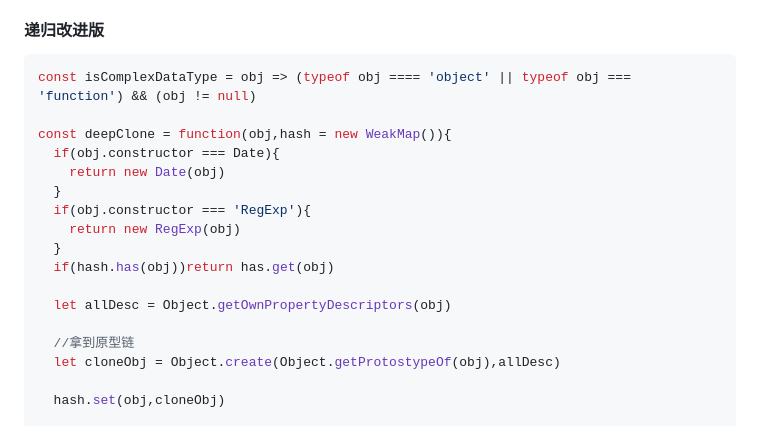
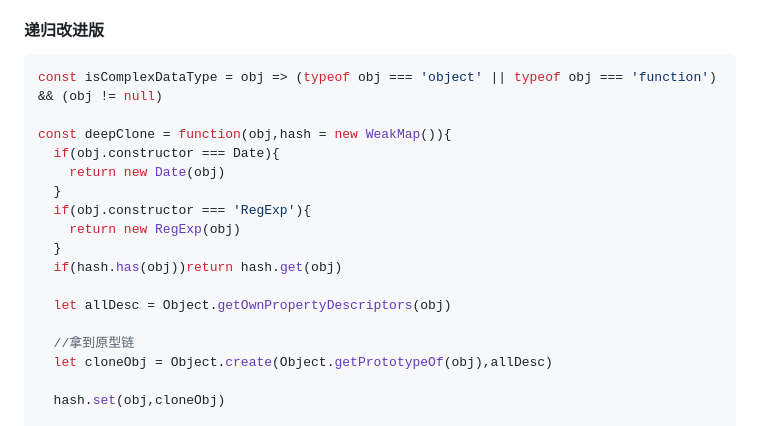
Before and after one commit to xhlife/front-end, a Markdown page: js核心(笔记)/0.数据类型.md, the part around the change. Rendered like a GitHub page.

````diff
--- a/js核心(笔记)/0.数据类型.md
+++ b/js核心(笔记)/0.数据类型.md
@@ -194,7 +194,7 @@ function deepClone(obj){
 #### 递归改进版
 
 ```js
-const isComplexDataType = obj => (typeof obj ==== 'object' || typeof obj === 'function') && (obj != null)
+const isComplexDataType = obj => (typeof obj === 'object' || typeof obj === 'function') && (obj != null)
 
 const deepClone = function(obj,hash = new WeakMap()){
   if(obj.constructor === Date){
@@ -203,12 +203,12 @@ const deepClone = function(obj,hash = new WeakMap()){
   if(obj.constructor === 'RegExp'){
     return new RegExp(obj)
   }
-  if(hash.has(obj))return has.get(obj)
+  if(hash.has(obj))return hash.get(obj)
 
   let allDesc = Object.getOwnPropertyDescriptors(obj)
 
   //拿到原型链
-  let cloneObj = Object.create(Object.getProtostypeOf(obj),allDesc)
+  let cloneObj = Object.create(Object.getPrototypeOf(obj),allDesc)
 
   hash.set(obj,cloneObj)
 
````
Also changed, not shown: js核心(笔记)/8.垃圾回收机制.md (+14 -0 lines), js核心(笔记)/image/Cheney算法.png (added).
